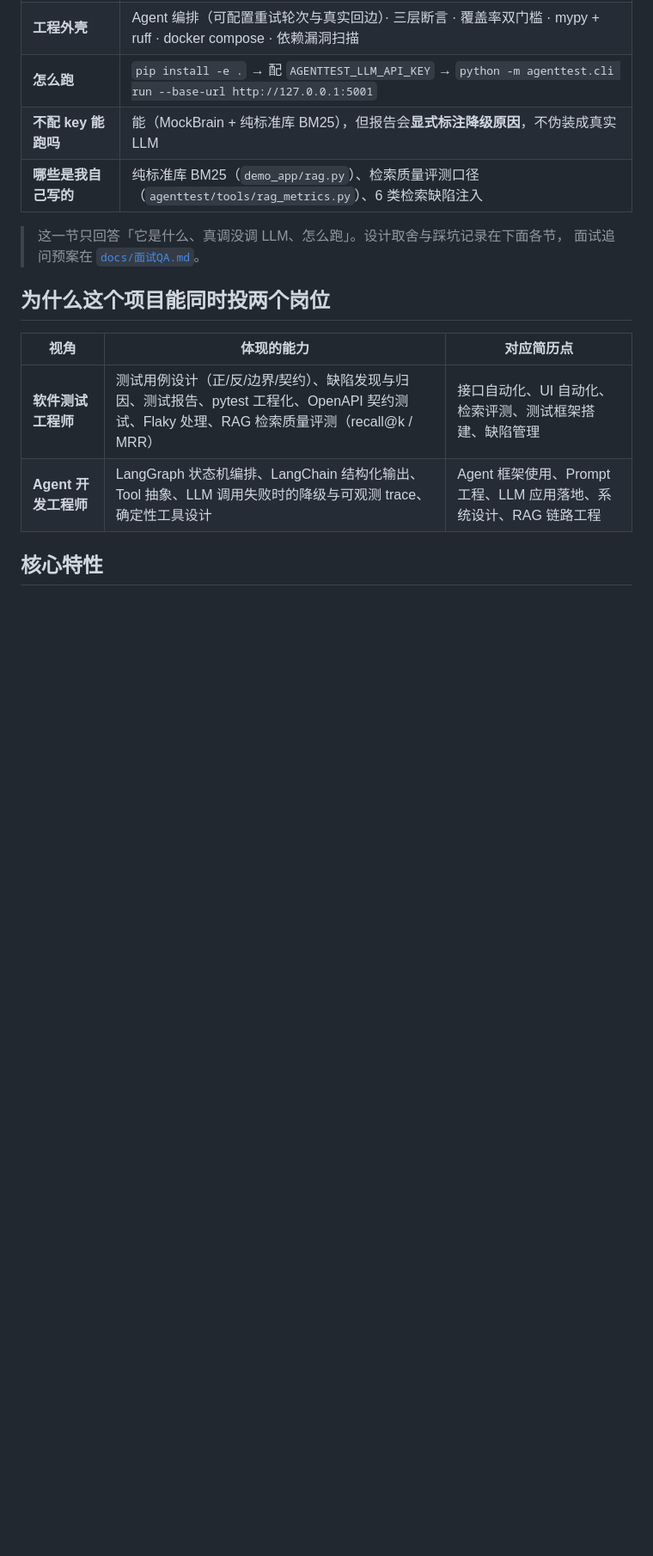
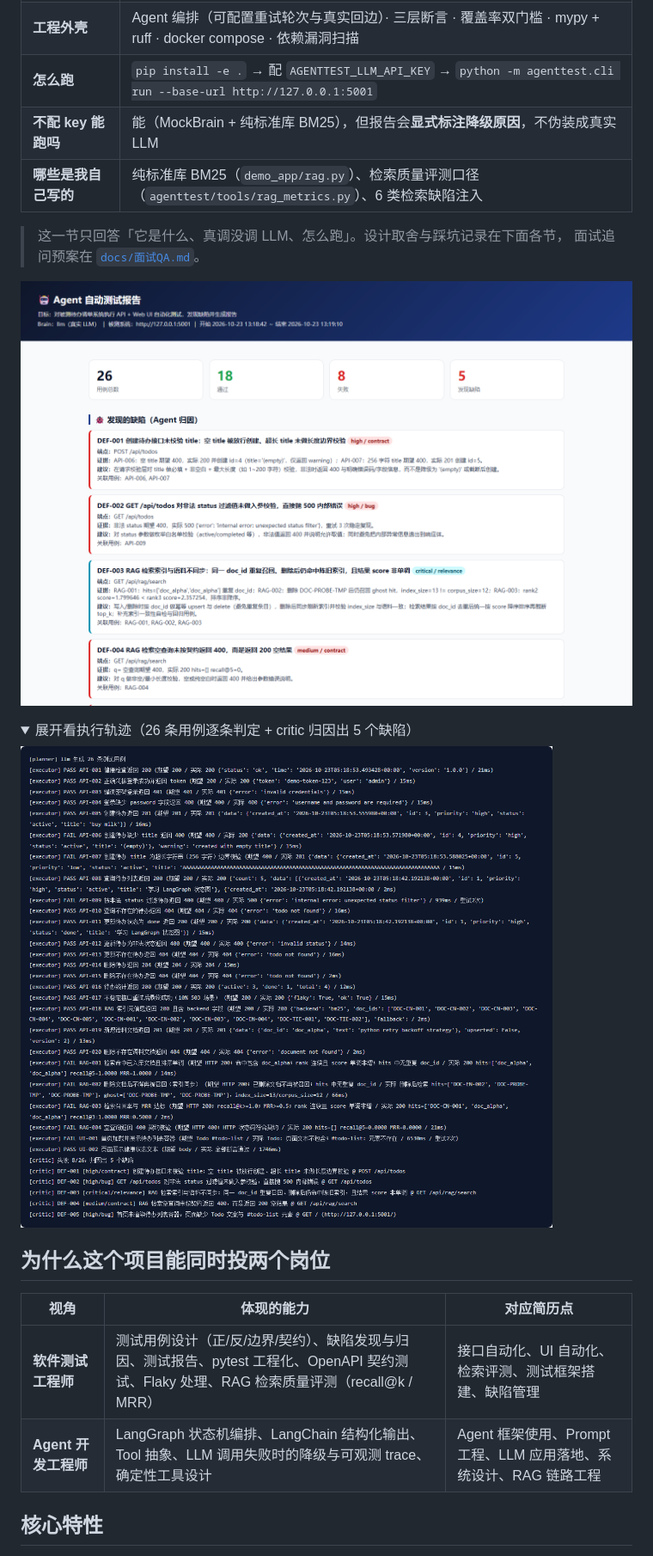
Before and after one commit to lefan17/agent-test-hub, a Markdown page: README.md, the part around the change. Shown: that part at 86% size. Rendered like a GitHub page; pictures changed too: docs/images/report-hero.png (added), docs/images/report-trace.png (added); folded sections open; blank space fills up the shorter version.

Commit message:
docs: README 首屏加在线报告截图与执行轨迹

```diff
--- a/README.md
+++ b/README.md
@@ -42,6 +42,15 @@
 
 > 这一节只回答「它是什么、真调没调 LLM、怎么跑」。设计取舍与踩坑记录在下面各节，
 > 面试追问预案在 [`docs/面试QA.md`](docs/面试QA.md)。
+
+![在线测试报告首屏：Brain 标注 llm（真实 LLM），一次运行 26 条用例 / 18 通过 / 8 失败 / 5 个缺陷](docs/images/report-hero.png)
+
+<details>
+<summary>展开看执行轨迹（26 条用例逐条判定 + critic 归因出 5 个缺陷）</summary>
+
+![执行轨迹：首行是 [planner] llm 生成 26 条测试用例，末行是 [critic] 失败 8/26，归因出 5 个缺陷](docs/images/report-trace.png)
+
+</details>
 
 ## 为什么这个项目能同时投两个岗位
 
```
